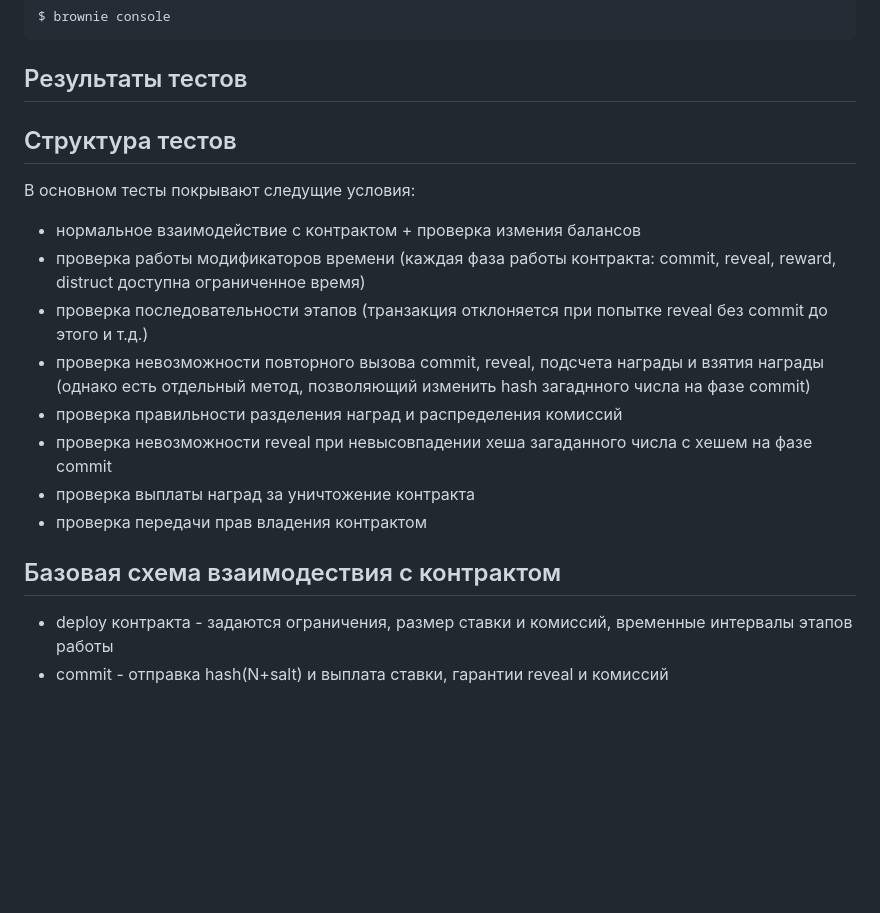
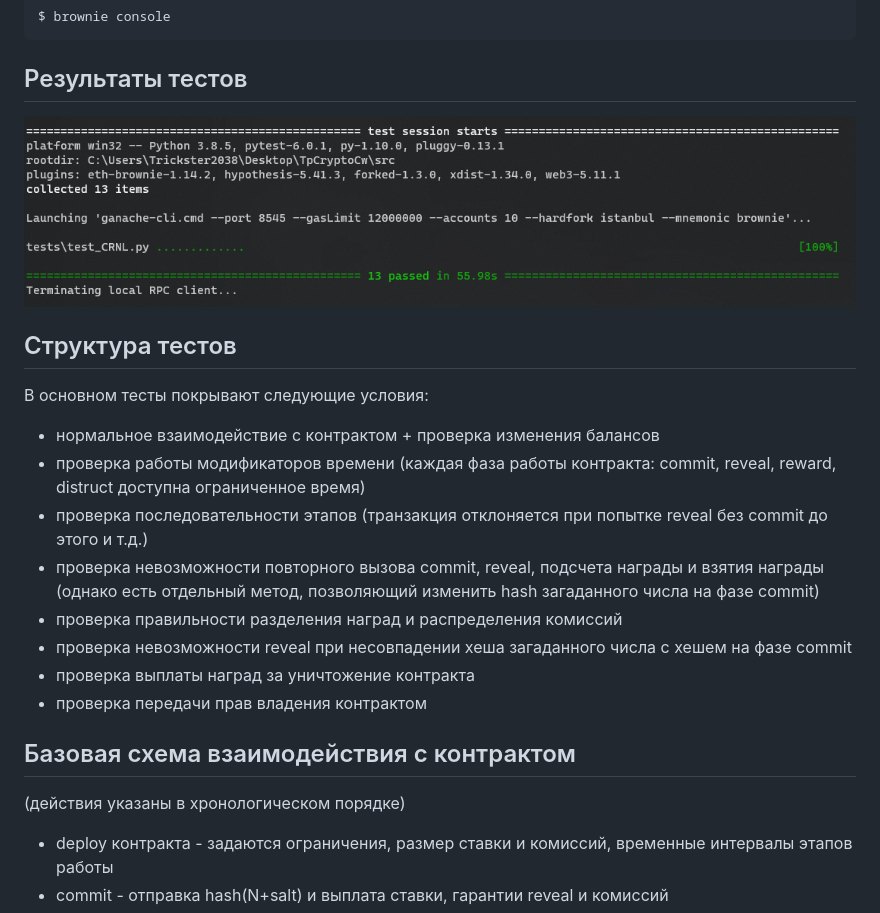
Before and after one commit to Trickster2038/TpCryptoCw, a Markdown page: README.md, the part around the change printed below. Rendered like a GitHub page; pictures changed too: test_screen.jpg (added); blank space fills up the shorter version.

Commit message:
readme alpha

````diff
--- a/README.md
+++ b/README.md
@@ -30,18 +44,23 @@ $ brownie console
 ```
 ## Результаты тестов
 
+![](test_screen.jpg)
+
 ## Структура тестов
-В основном тесты покрывают следущие условия:
-- нормальное взаимодействие с контрактом + проверка измения балансов
+В основном тесты покрывают следующие условия:
+- нормальное взаимодействие с контрактом + проверка изменения балансов
 - проверка работы модификаторов времени (каждая фаза работы контракта: commit, reveal, reward, distruct доступна ограниченное время)
 - проверка последовательности этапов (транзакция отклоняется при попытке reveal без commit до этого и т.д.)
-- проверка невозможности повторного вызова commit, reveal, подсчета награды и взятия награды (однако есть отдельный метод, позволяющий изменить hash загаднного числа на фазе commit)
+- проверка невозможности повторного вызова commit, reveal, подсчета награды и взятия награды (однако есть отдельный метод, позволяющий изменить hash загаданного числа на фазе commit)
 - проверка правильности разделения наград и распределения комиссий
-- проверка невозможности reveal при невысовпадении хеша загаданного числа с хешем на фазе commit
+- проверка невозможности reveal при несовпадении хеша загаданного числа с хешем на фазе commit
 - проверка выплаты наград за уничтожение контракта
 - проверка передачи прав владения контрактом
 
-## Базовая схема взаимодествия с контрактом
+## Базовая схема взаимодействия с контрактом
+
+(действия указаны в хронологическом порядке)
+
 - deploy контракта - задаются ограничения, размер ставки и комиссий, временные интервалы этапов работы
 - commit - отправка hash(N+salt) и выплата ставки, гарантии reveal и комиссий
 - reveal - отправка N, salt - проверка совпадения хешей, возвращение средств гарантировавших reveal при успехе
````
Also changed, not shown: other parts of README.md (+16 -2 lines), test_screen.png (added).
